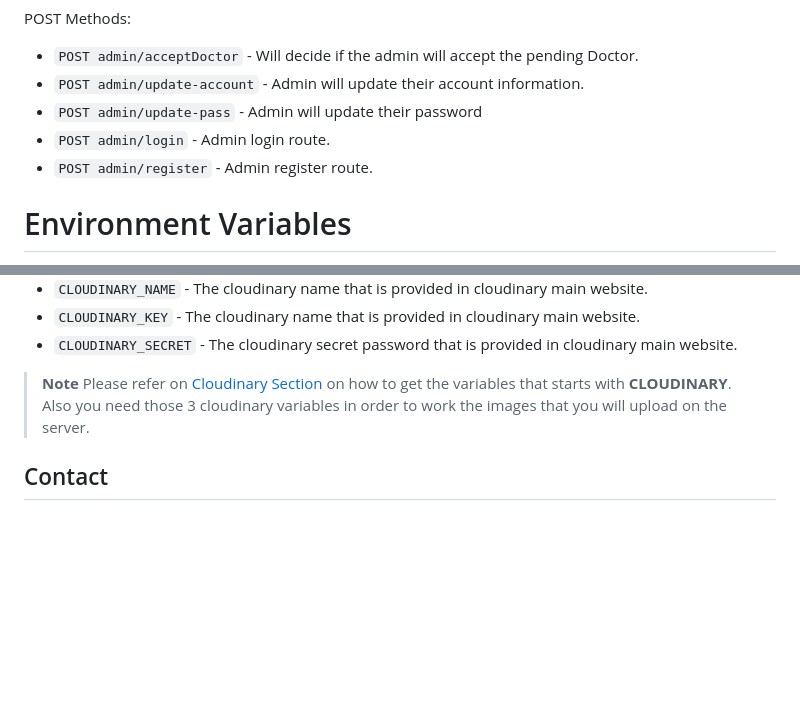
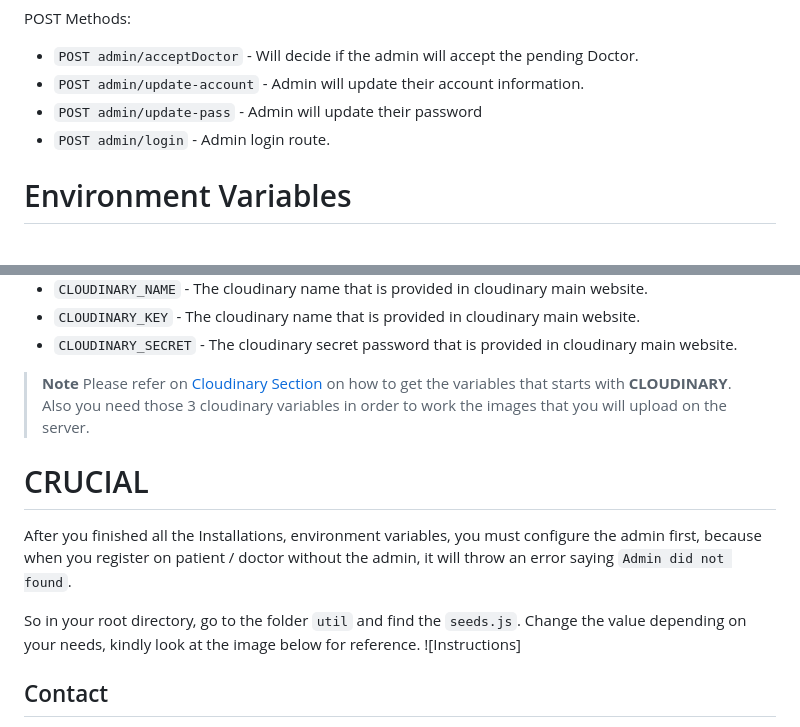
Before and after one commit to NighTzy-Godz/harmony-backend, a Markdown page: README.md, 2 parts joined by grey strips. Rendered like a GitHub page; blank space fills up the shorter version.

```diff
--- a/README.md
+++ b/README.md
@@ -127,7 +127,6 @@ POST Methods:
 - `POST admin/update-account` - Admin will update their account information.
 - `POST admin/update-pass` - Admin will update their password
 - `POST admin/login` - Admin login route.
-- `POST admin/register` - Admin register route.
 
 
 # Environment Variables
@@ -145,6 +144,13 @@ The following environment variables are required to run the Hospital Management
 >**Note**
 > Please refer on [Cloudinary Section](#cloudinary-instructions) on how to get the variables that starts with **CLOUDINARY**. Also you need those 3 cloudinary variables in order to work the images that you will upload on the server.
 
+# CRUCIAL
+
+After you finished all the Installations, environment variables, you must configure the admin first, because when you register on patient / doctor without the admin, it will throw an error saying `Admin did not found`.
+
+So in your root directory, go to the folder `util` and find the `seeds.js`. Change the value depending on your needs, kindly look at the image below for reference.
+![Instructions]
+
 ## Contact
 
 If you have any questions or suggestions, please contact me at ajhubero16@gmail.com. I'll be happy to hear suggestions from you!
```
